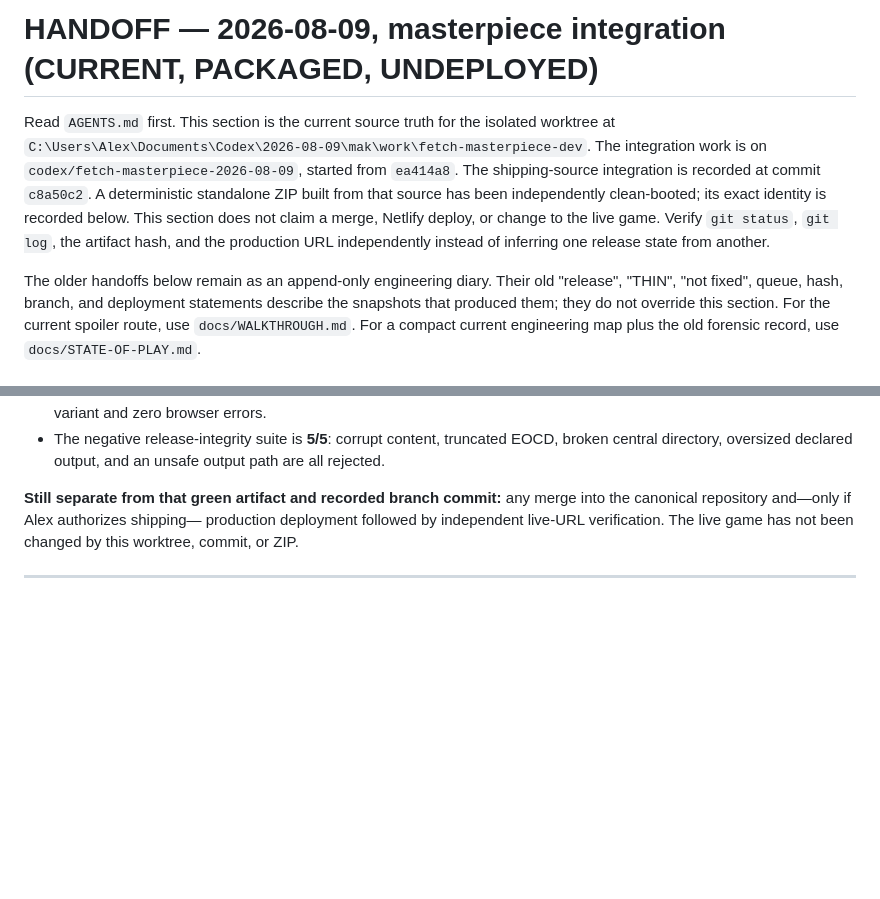
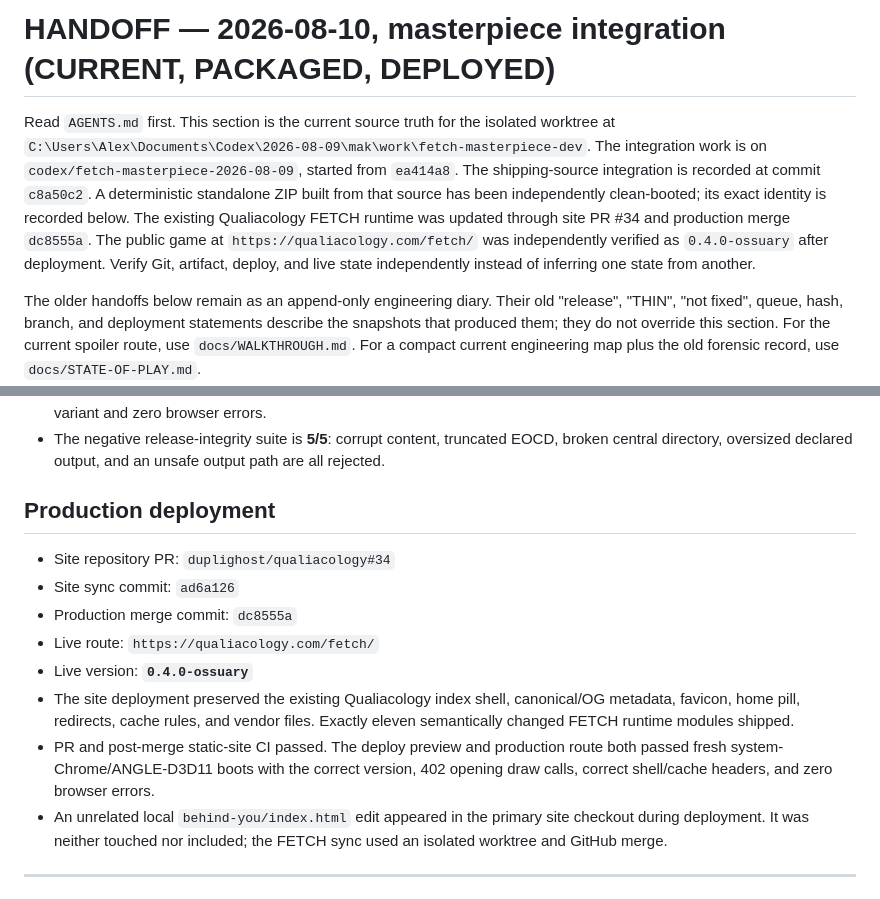
Before and after one commit to duplighost/fetch, a Markdown page: docs/HANDOFF.md, 2 parts joined by grey strips. Rendered like a GitHub page; blank space fills up the shorter version.

```diff
--- a/docs/HANDOFF.md
+++ b/docs/HANDOFF.md
@@ -1,4 +1,4 @@
-# HANDOFF — 2026-08-09, masterpiece integration (CURRENT, PACKAGED, UNDEPLOYED)
+# HANDOFF — 2026-08-10, masterpiece integration (CURRENT, PACKAGED, DEPLOYED)
 
 Read `AGENTS.md` first. This section is the current source truth for the
 isolated worktree at
@@ -6,10 +6,11 @@ isolated worktree at
 The integration work is on `codex/fetch-masterpiece-2026-08-09`, started from
 `ea414a8`. The shipping-source integration is recorded at commit `c8a50c2`.
 A deterministic standalone ZIP built from that source has been independently
-clean-booted; its exact identity is recorded below. This section does not claim
-a merge, Netlify deploy, or change to the live game. Verify `git status`,
-`git log`, the artifact hash, and the production URL independently instead of
-inferring one release state from another.
+clean-booted; its exact identity is recorded below. The existing Qualiacology
+FETCH runtime was updated through site PR #34 and production merge `dc8555a`.
+The public game at `https://qualiacology.com/fetch/` was independently verified
+as `0.4.0-ossuary` after deployment. Verify Git, artifact, deploy, and live state
+independently instead of inferring one state from another.
 
 The older handoffs below remain as an append-only engineering diary. Their old
 "release", "THIN", "not fixed", queue, hash, branch, and deployment statements
@@ -248,10 +249,23 @@ bounded instance sets rather than retry-grown scene graphs.
   EOCD, broken central directory, oversized declared output, and an unsafe
   output path are all rejected.
 
-**Still separate from that green artifact and recorded branch commit:** any
-merge into the canonical repository and—only if Alex authorizes shipping—
-production deployment followed by independent live-URL verification. The live
-game has not been changed by this worktree, commit, or ZIP.
+## Production deployment
+
+- Site repository PR: `duplighost/qualiacology#34`
+- Site sync commit: `ad6a126`
+- Production merge commit: `dc8555a`
+- Live route: `https://qualiacology.com/fetch/`
+- Live version: **`0.4.0-ossuary`**
+- The site deployment preserved the existing Qualiacology index shell,
+  canonical/OG metadata, favicon, home pill, redirects, cache rules, and vendor
+  files. Exactly eleven semantically changed FETCH runtime modules shipped.
+- PR and post-merge static-site CI passed. The deploy preview and production
+  route both passed fresh system-Chrome/ANGLE-D3D11 boots with the correct
+  version, 402 opening draw calls, correct shell/cache headers, and zero browser
+  errors.
+- An unrelated local `behind-you/index.html` edit appeared in the primary site
+  checkout during deployment. It was neither touched nor included; the FETCH
+  sync used an isolated worktree and GitHub merge.
 
 ---
 
```
Also changed, not shown: docs/STATE-OF-PLAY.md (+14 -14 lines), docs/WALKTHROUGH.md (+4 -3 lines).
